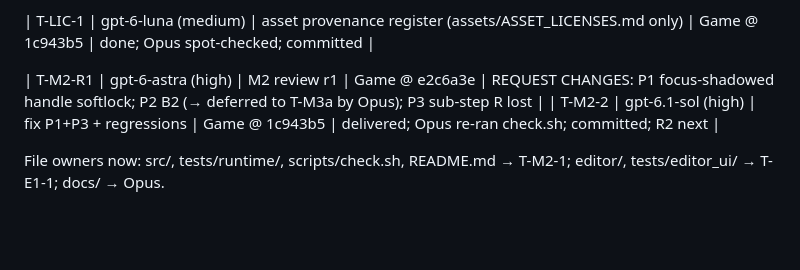
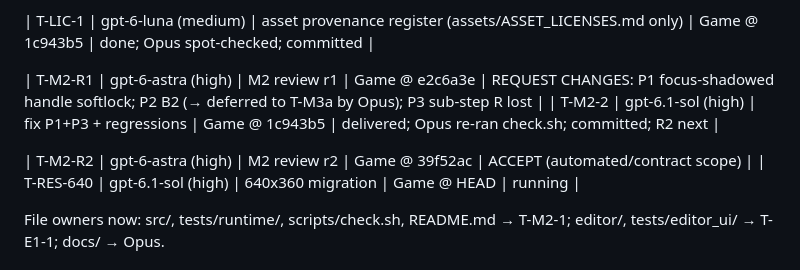
Before and after one commit to UP1982/the-last-stop, a Markdown page: docs/ORCHESTRATION_LOG.md, the part around the change. Drawn GitHub-style; blank space fills up the shorter version.

Commit message:
Record M2 automated acceptance (Astra R2)
Co-Authored-By: Claude Opus 5.5 <noreply@anthropic.com>

```diff
--- a/docs/ORCHESTRATION_LOG.md
+++ b/docs/ORCHESTRATION_LOG.md
@@ -51,6 +51,9 @@
 | T-M2-R1 | gpt-6-astra (high) | M2 review r1 | Game @ e2c6a3e | REQUEST CHANGES: P1 focus-shadowed handle softlock; P2 B2 (→ deferred to T-M3a by Opus); P3 sub-step R lost |
 | T-M2-2 | gpt-6.1-sol (high) | fix P1+P3 + regressions | Game @ 1c943b5 | delivered; Opus re-ran check.sh; committed; R2 next |
 
+| T-M2-R2 | gpt-6-astra (high) | M2 review r2 | Game @ 39f52ac | ACCEPT (automated/contract scope) |
+| T-RES-640 | gpt-6.1-sol (high) | 640x360 migration | Game @ HEAD | running |
+
 File owners now: src/, tests/runtime/, scripts/check.sh, README.md → T-M2-1; editor/, tests/editor_ui/ → T-E1-1; docs/ → Opus.
 
 ## Next
```
Also changed, not shown: docs/TASK_BOARD.md (+1 -1 lines).
